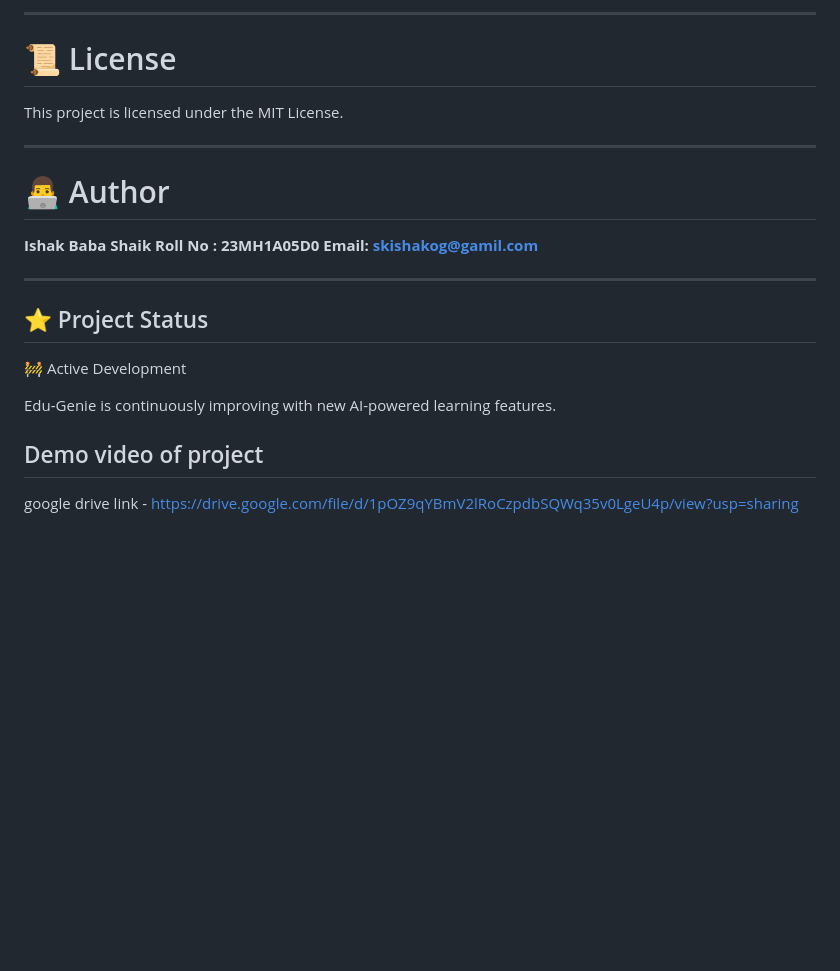
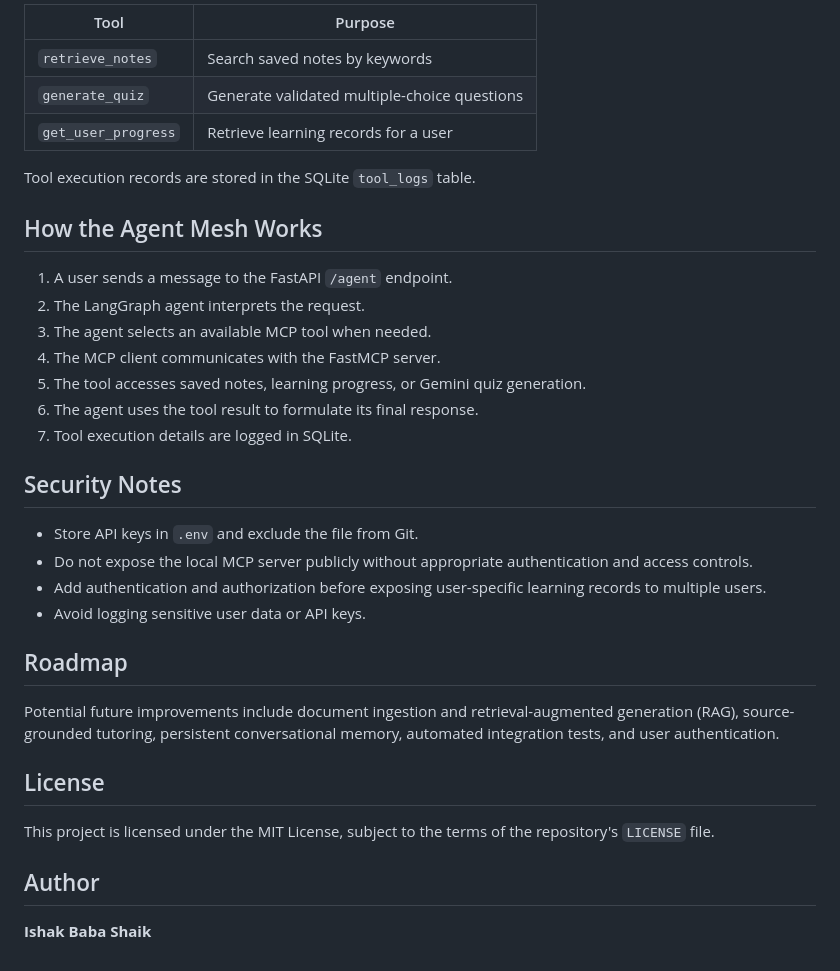
Before and after one commit to Ishak-u/Edu-Genie, a Markdown page: README.md, the part around one of its changes. GitHub-like rendering; blank space fills up the shorter version.

Commit message:
Revise README for improved clarity and detail
Updated README to enhance clarity and detail about features, tech stack, and installation instructions.

```diff
--- a/README.md
+++ b/README.md
@@ -155,24 +164,37 @@ Planned improvements:
 
----
+| Tool                | Purpose                                      |
+| ------------------- | -------------------------------------------- |
+| `retrieve_notes`    | Search saved notes by keywords               |
+| `generate_quiz`     | Generate validated multiple-choice questions |
+| `get_user_progress` | Retrieve learning records for a user         |
 
-# 📜 License
+Tool execution records are stored in the SQLite `tool_logs` table.
 
-This project is licensed under the MIT License.
+## How the Agent Mesh Works
 
----
+1. A user sends a message to the FastAPI `/agent` endpoint.
+2. The LangGraph agent interprets the request.
+3. The agent selects an available MCP tool when needed.
+4. The MCP client communicates with the FastMCP server.
+5. The tool accesses saved notes, learning progress, or Gemini quiz generation.
+6. The agent uses the tool result to formulate its final response.
+7. Tool execution details are logged in SQLite.
 
-# 👨‍💻 Author
+## Security Notes
+
+* Store API keys in `.env` and exclude the file from Git.
+* Do not expose the local MCP server publicly without appropriate authentication and access controls.
+* Add authentication and authorization before exposing user-specific learning records to multiple users.
+* Avoid logging sensitive user data or API keys.
+
+## Roadmap
+
+Potential future improvements include document ingestion and retrieval-augmented generation (RAG), source-grounded tutoring, persistent conversational memory, automated integration tests, and user authentication.
+
+## License
+
+This project is licensed under the MIT License, subject to the terms of the repository's `LICENSE` file.
+
+## Author
 
 **Ishak Baba Shaik**
-**Roll No : 23MH1A05D0**
-**Email: skishakog@gamil.com**
-
----
-
-## ⭐ Project Status
-
-🚧 Active Development
-
-Edu-Genie is continuously improving with new AI-powered learning features.
-## Demo video of project
-google drive link - https://drive.google.com/file/d/1pOZ9qYBmV2lRoCzpdbSQWq35v0LgeU4p/view?usp=sharing
```
Also changed, not shown: other parts of README.md (+113 -104 lines).
